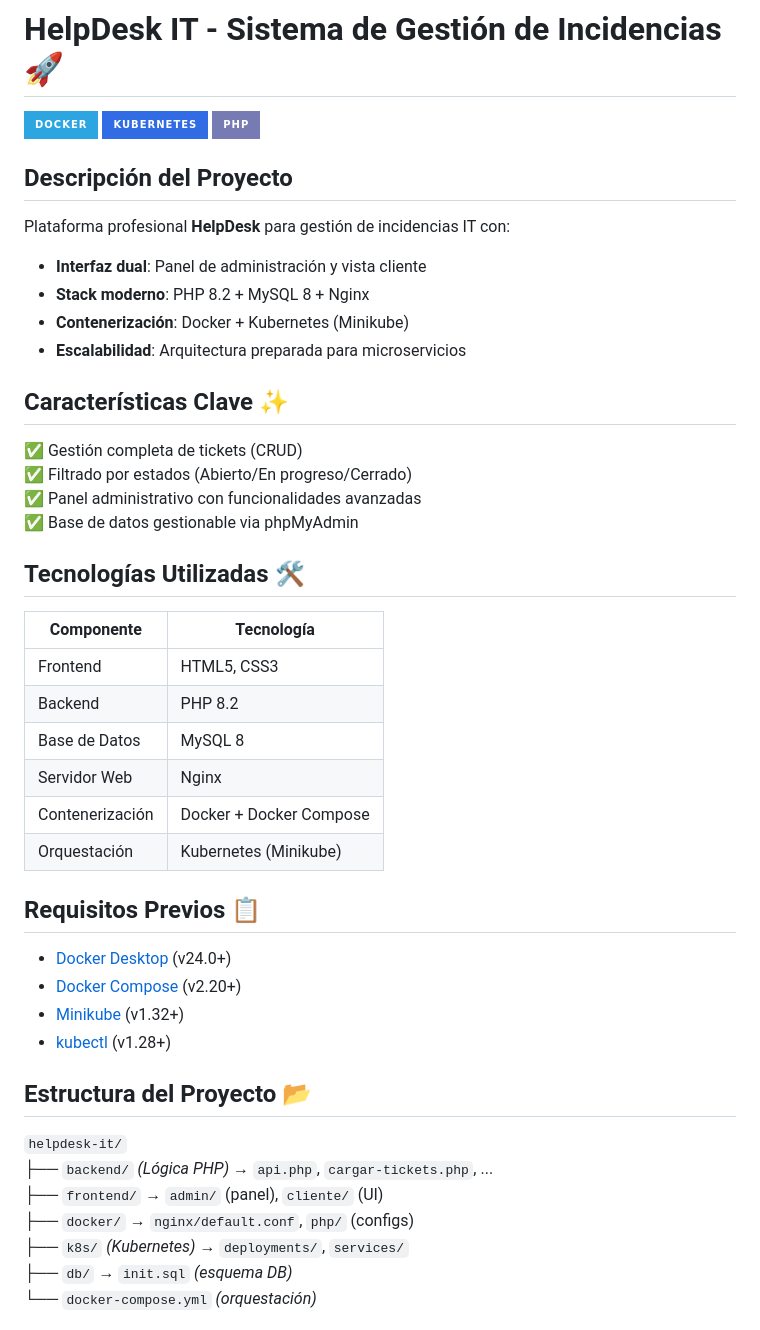
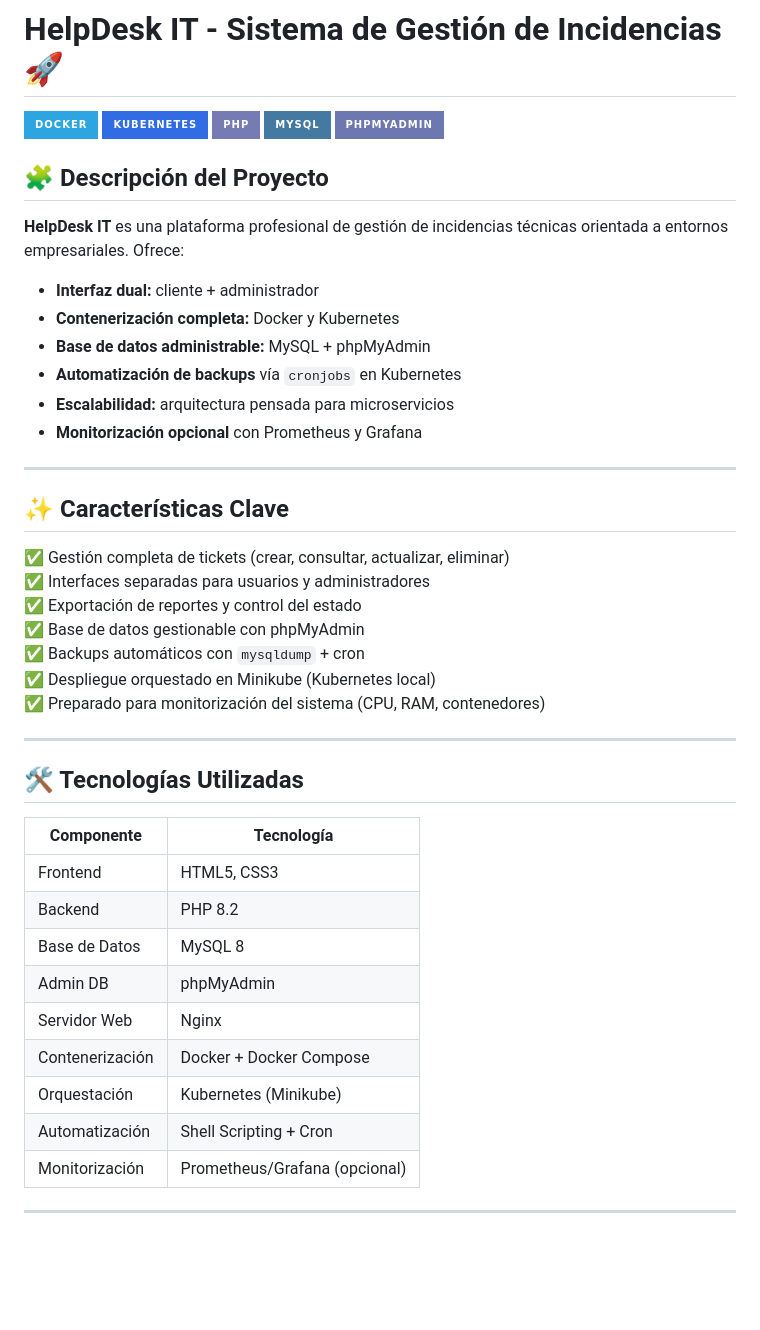
Before and after one commit to Lucimini2/Helpdesk-it, a Markdown page: README.md, the part around the change printed below. GitHub-like rendering; badges without logos; blank space fills up the shorter version.

```diff
--- a/README.md
+++ b/README.md
@@ -3,47 +3,47 @@
 ![Docker](https://img.shields.io/badge/Docker-2CA5E0?style=for-the-badge&logo=docker&logoColor=white)
 ![Kubernetes](https://img.shields.io/badge/Kubernetes-326CE5?style=for-the-badge&logo=kubernetes&logoColor=white)
 ![PHP](https://img.shields.io/badge/PHP-777BB4?style=for-the-badge&logo=php&logoColor=white)
+![MySQL](https://img.shields.io/badge/MySQL-4479A1?style=for-the-badge&logo=mysql&logoColor=white)
+![phpMyAdmin](https://img.shields.io/badge/phpMyAdmin-6C78AF?style=for-the-badge&logo=php&logoColor=white)
 
-## Descripción del Proyecto
+## 🧩 Descripción del Proyecto
 
-Plataforma profesional **HelpDesk** para gestión de incidencias IT con:
+**HelpDesk IT** es una plataforma profesional de gestión de incidencias técnicas orientada a entornos empresariales. Ofrece:
 
-- **Interfaz dual**: Panel de administración y vista cliente
-- **Stack moderno**: PHP 8.2 + MySQL 8 + Nginx
-- **Contenerización**: Docker + Kubernetes (Minikube)
-- **Escalabilidad**: Arquitectura preparada para microservicios
+- **Interfaz dual:** cliente + administrador
+- **Contenerización completa:** Docker y Kubernetes
+- **Base de datos administrable:** MySQL + phpMyAdmin
+- **Automatización de backups** vía `cronjobs` en Kubernetes
+- **Escalabilidad:** arquitectura pensada para microservicios
+- **Monitorización opcional** con Prometheus y Grafana
 
-## Características Clave ✨
+---
 
-✅ Gestión completa de tickets (CRUD)
-✅ Filtrado por estados (Abierto/En progreso/Cerrado)
-✅ Panel administrativo con funcionalidades avanzadas
-✅ Base de datos gestionable via phpMyAdmin
+## ✨ Características Clave
 
-## Tecnologías Utilizadas 🛠️
+✅ Gestión completa de tickets (crear, consultar, actualizar, eliminar)
+✅ Interfaces separadas para usuarios y administradores
+✅ Exportación de reportes y control del estado
+✅ Base de datos gestionable con phpMyAdmin
+✅ Backups automáticos con `mysqldump` + cron
+✅ Despliegue orquestado en Minikube (Kubernetes local)
+✅ Preparado para monitorización del sistema (CPU, RAM, contenedores)
 
-| Componente       | Tecnología           |
-|------------------|----------------------|
-| Frontend         | HTML5, CSS3         |
-| Backend          | PHP 8.2             |
-| Base de Datos    | MySQL 8             |
-| Servidor Web     | Nginx               |
-| Contenerización  | Docker + Docker Compose |
-| Orquestación     | Kubernetes (Minikube) |
+---
 
-## Requisitos Previos 📋
+## 🛠️ Tecnologías Utilizadas
 
-- [Docker Desktop](https://www.docker.com/products/docker-desktop) (v24.0+)
-- [Docker Compose](https://docs.docker.com/compose/install/) (v2.20+)
-- [Minikube](https://minikube.sigs.k8s.io/docs/) (v1.32+)
-- [kubectl](https://kubernetes.io/docs/tasks/tools/) (v1.28+)
+| Componente       | Tecnología              |
+|------------------|--------------------------|
+| Frontend         | HTML5, CSS3              |
+| Backend          | PHP 8.2                  |
+| Base de Datos    | MySQL 8                  |
+| Admin DB         | phpMyAdmin               |
+| Servidor Web     | Nginx                    |
+| Contenerización  | Docker + Docker Compose  |
+| Orquestación     | Kubernetes (Minikube)    |
+| Automatización   | Shell Scripting + Cron   |
+| Monitorización   | Prometheus/Grafana (opcional) |
 
-## Estructura del Proyecto 📂
-`helpdesk-it/`
-├── `backend/` *(Lógica PHP)* → `api.php`, `cargar-tickets.php`, ...
-├── `frontend/` → `admin/` (panel), `cliente/` (UI)
-├── `docker/` → `nginx/default.conf`, `php/` (configs)
-├── `k8s/` *(Kubernetes)* → `deployments/`, `services/`
-├── `db/` → `init.sql` *(esquema DB)*
-└── `docker-compose.yml` *(orquestación)*
+---
 
```
Also changed, not shown: other parts of README.md (+172 -27 lines).
